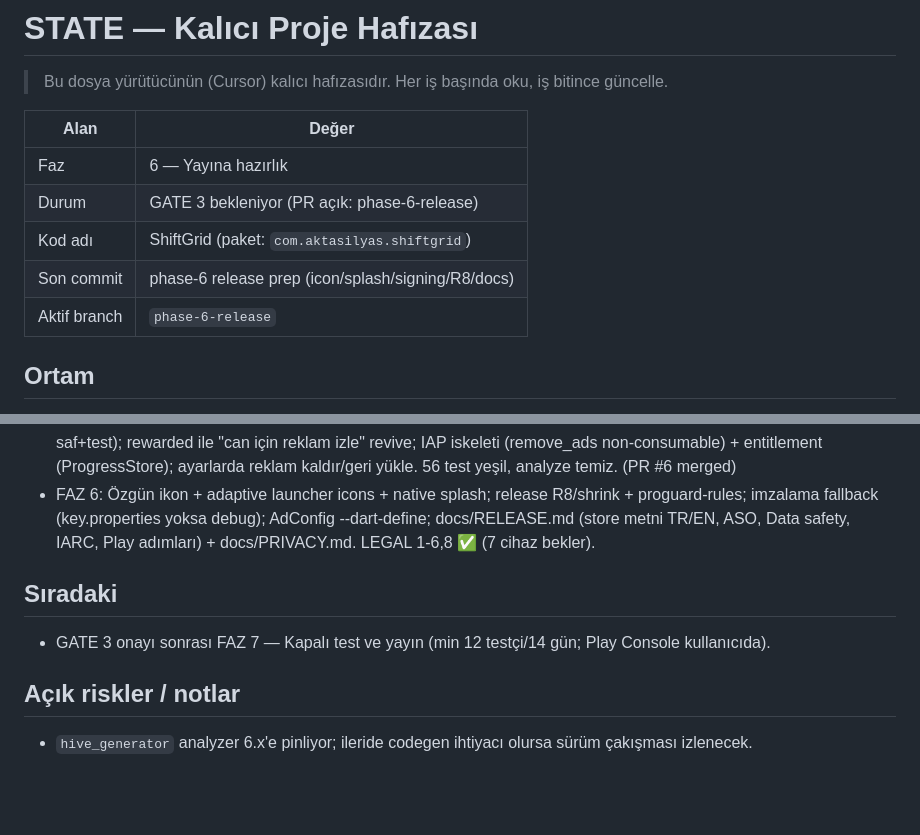
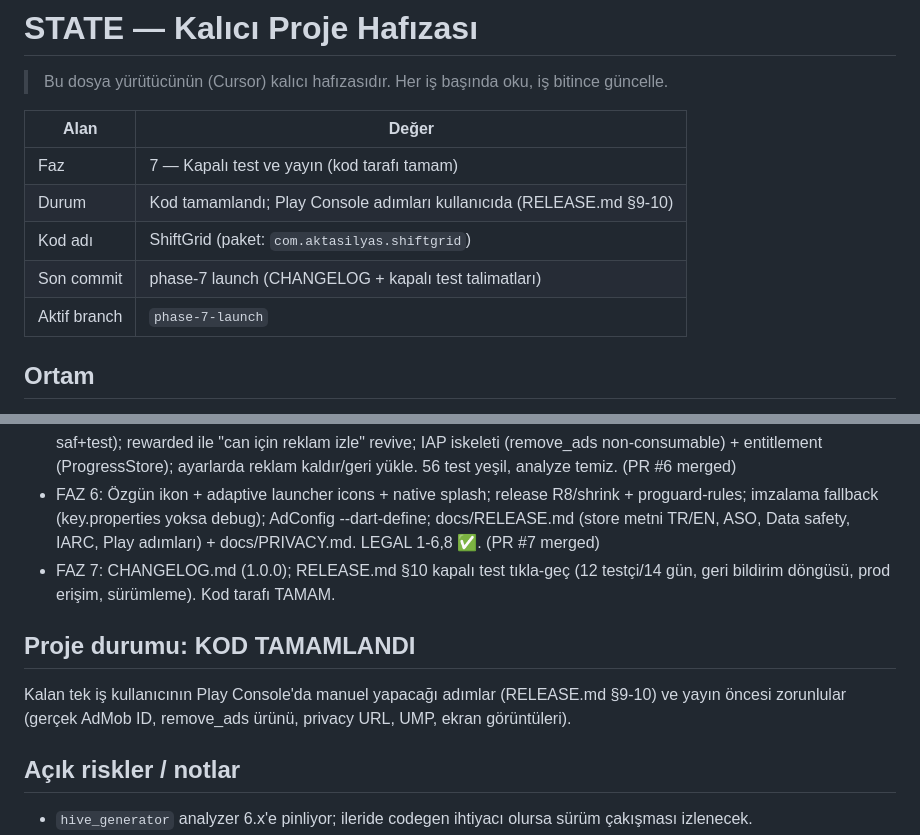
Before and after one commit to aktasilyas/shiftgrid, a Markdown page: docs/STATE.md, 2 parts joined by grey strips. GitHub-like rendering; blank space fills up the shorter version.

```diff
--- a/docs/STATE.md
+++ b/docs/STATE.md
@@ -4,11 +4,11 @@
 
 | Alan | Değer |
 |---|---|
-| Faz | 6 — Yayına hazırlık |
-| Durum | GATE 3 bekleniyor (PR açık: phase-6-release) |
+| Faz | 7 — Kapalı test ve yayın (kod tarafı tamam) |
+| Durum | Kod tamamlandı; Play Console adımları kullanıcıda (RELEASE.md §9-10) |
 | Kod adı | ShiftGrid (paket: `com.aktasilyas.shiftgrid`) |
-| Son commit | phase-6 release prep (icon/splash/signing/R8/docs) |
-| Aktif branch | `phase-6-release` |
+| Son commit | phase-7 launch (CHANGELOG + kapalı test talimatları) |
+| Aktif branch | `phase-7-launch` |
 
 ## Ortam
 - Flutter 3.38.5 · Dart 3.10.4 (Windows)
@@ -38,10 +38,13 @@
   56 test yeşil, analyze temiz. (PR #6 merged)
 - FAZ 6: Özgün ikon + adaptive launcher icons + native splash; release R8/shrink + proguard-rules;
   imzalama fallback (key.properties yoksa debug); AdConfig --dart-define; docs/RELEASE.md (store
-  metni TR/EN, ASO, Data safety, IARC, Play adımları) + docs/PRIVACY.md. LEGAL 1-6,8 ✅ (7 cihaz bekler).
+  metni TR/EN, ASO, Data safety, IARC, Play adımları) + docs/PRIVACY.md. LEGAL 1-6,8 ✅. (PR #7 merged)
+- FAZ 7: CHANGELOG.md (1.0.0); RELEASE.md §10 kapalı test tıkla-geç (12 testçi/14 gün, geri bildirim
+  döngüsü, prod erişim, sürümleme). Kod tarafı TAMAM.
 
-## Sıradaki
-- GATE 3 onayı sonrası FAZ 7 — Kapalı test ve yayın (min 12 testçi/14 gün; Play Console kullanıcıda).
+## Proje durumu: KOD TAMAMLANDI
+Kalan tek iş kullanıcının Play Console'da manuel yapacağı adımlar (RELEASE.md §9-10) ve yayın öncesi
+zorunlular (gerçek AdMob ID, remove_ads ürünü, privacy URL, UMP, ekran görüntüleri).
 
 ## Açık riskler / notlar
 - `hive_generator` analyzer 6.x'e pinliyor; ileride codegen ihtiyacı olursa sürüm çakışması izlenecek.
```
Also changed, not shown: CHANGELOG.md (added, +34 -0 lines), docs/RELEASE.md (+29 -0 lines).
